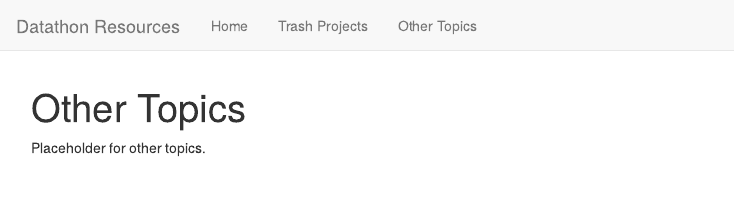
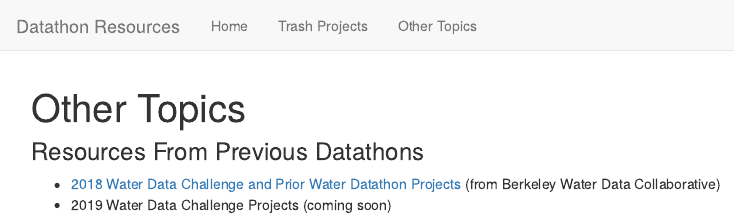
Before and after one commit to CAWaterBoardDataCenter/Datathon-Resources, an R Markdown document (OtherTopics.Rmd): the page in a window 1100 px wide, from its top. Rendered offline with R 4.5, knitr and Pandoc, with nearby package versions.

Commit message:
add link to Berkeley Water Data Collaborative 2018 data challenge projects site

```diff
--- a/OtherTopics.Rmd
+++ b/OtherTopics.Rmd
@@ -3,4 +3,6 @@ title: "Other Topics"
 output: html_document
 ---
 
-Placeholder for other topics.
+### Resources From Previous Datathons
+- [2018 Water Data Challenge and Prior Water Datathon Projects](https://github.com/waterdatacollaborative) (from Berkeley Water Data Collaborative)
+- 2019 Water Data Challenge Projects (coming soon)
```
Also changed, not shown: OtherTopics.html, ReadMe.html, TrashProjects.html, index.html, 1 other file.
